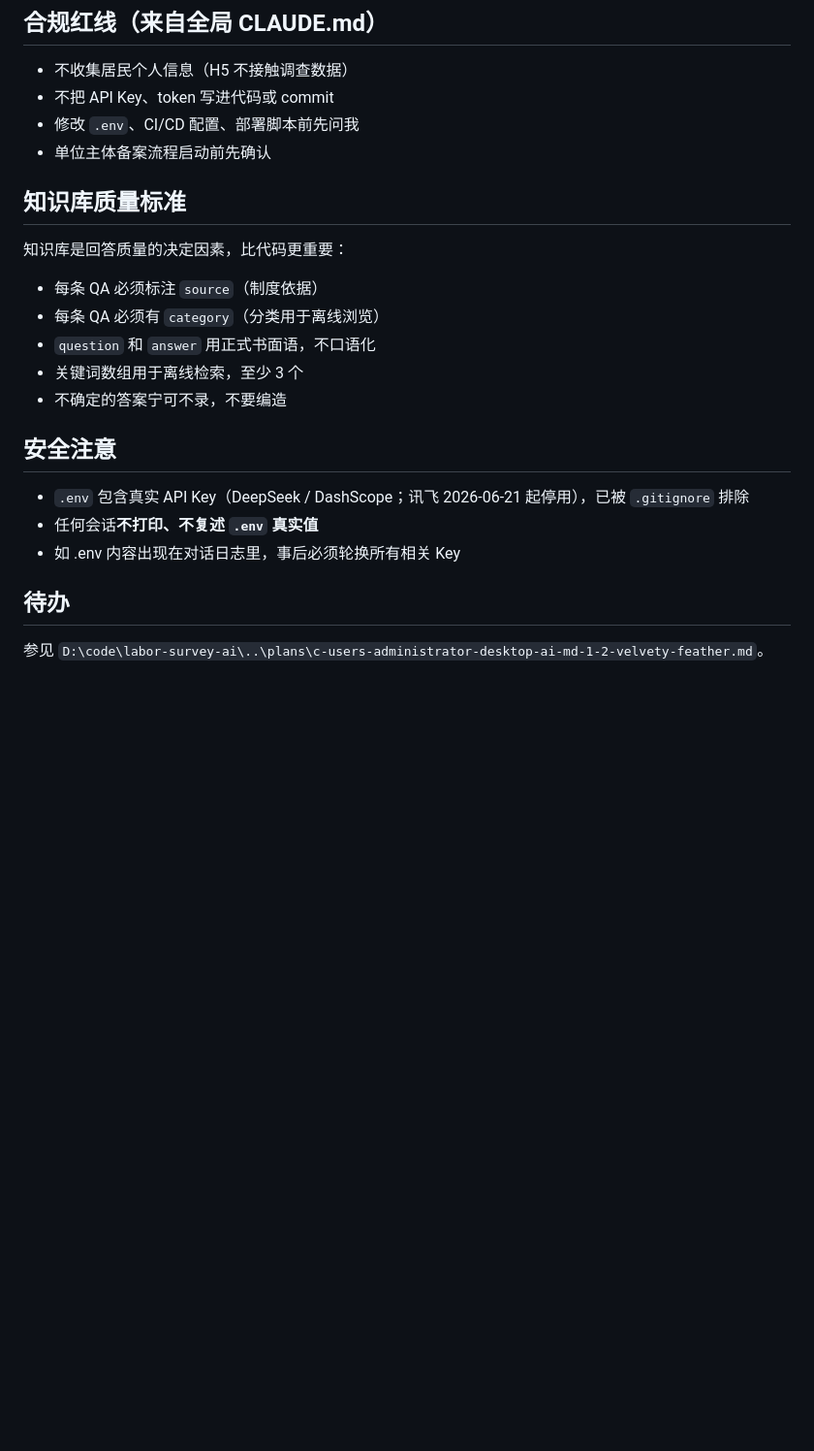
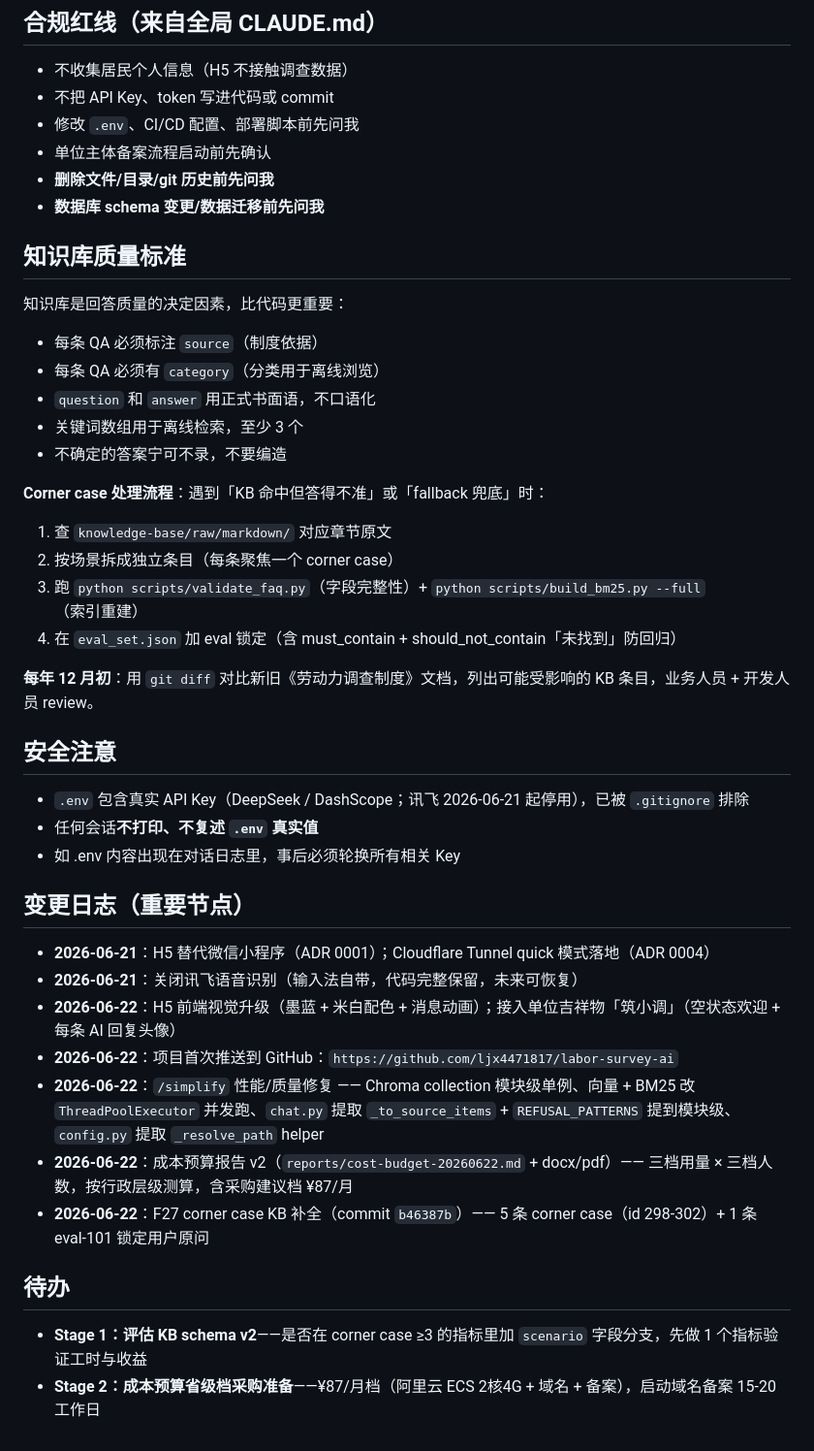
Before and after one commit to ljx4471817/labor-survey-ai, a Markdown page: CLAUDE.md, the part around one of its changes. Shown at 97% size. Drawn GitHub-style; blank space fills up the shorter version.

```diff
--- a/CLAUDE.md
+++ b/CLAUDE.md
@@ -89,6 +96,8 @@ cd backend && pip install -r requirements.txt
 - 不把 API Key、token 写进代码或 commit
 - 修改 `.env`、CI/CD 配置、部署脚本前先问我
 - 单位主体备案流程启动前先确认
+- **删除文件/目录/git 历史前先问我**
+- **数据库 schema 变更/数据迁移前先问我**
 
 ## 知识库质量标准
 
@@ -100,12 +109,31 @@ cd backend && pip install -r requirements.txt
 - 关键词数组用于离线检索，至少 3 个
 - 不确定的答案宁可不录，不要编造
 
+**Corner case 处理流程**：遇到「KB 命中但答得不准」或「fallback 兜底」时：
+1. 查 `knowledge-base/raw/markdown/` 对应章节原文
+2. 按场景拆成独立条目（每条聚焦一个 corner case）
+3. 跑 `python scripts/validate_faq.py`（字段完整性）+ `python scripts/build_bm25.py --full`（索引重建）
+4. 在 `eval_set.json` 加 eval 锁定（含 must_contain + should_not_contain「未找到」防回归）
+
+**每年 12 月初**：用 `git diff` 对比新旧《劳动力调查制度》文档，列出可能受影响的 KB 条目，业务人员 + 开发人员 review。
+
 ## 安全注意
 
 - `.env` 包含真实 API Key（DeepSeek / DashScope；讯飞 2026-06-21 起停用），已被 `.gitignore` 排除
 - 任何会话**不打印、不复述 `.env` 真实值**
 - 如 .env 内容出现在对话日志里，事后必须轮换所有相关 Key
 
+## 变更日志（重要节点）
+
+- **2026-06-21**：H5 替代微信小程序（ADR 0001）；Cloudflare Tunnel quick 模式落地（ADR 0004）
+- **2026-06-21**：关闭讯飞语音识别（输入法自带，代码完整保留，未来可恢复）
+- **2026-06-22**：H5 前端视觉升级（墨蓝 + 米白配色 + 消息动画）；接入单位吉祥物「筑小调」（空状态欢迎 + 每条 AI 回复头像）
+- **2026-06-22**：项目首次推送到 GitHub：`https://github.com/ljx4471817/labor-survey-ai`
+- **2026-06-22**：`/simplify` 性能/质量修复 —— Chroma collection 模块级单例、向量 + BM25 改 `ThreadPoolExecutor` 并发跑、`chat.py` 提取 `_to_source_items` + `REFUSAL_PATTERNS` 提到模块级、`config.py` 提取 `_resolve_path` helper
+- **2026-06-22**：成本预算报告 v2（`reports/cost-budget-20260622.md` + docx/pdf）—— 三档用量 × 三档人数，按行政层级测算，含采购建议档 ¥87/月
+- **2026-06-22**：F27 corner case KB 补全（commit `b46387b`）—— 5 条 corner case（id 298-302）+ 1 条 eval-101 锁定用户原问
+
 ## 待办
 
-参见 `D:\code\labor-survey-ai\..\plans\c-users-administrator-desktop-ai-md-1-2-velvety-feather.md`。
+- **Stage 1：评估 KB schema v2**——是否在 corner case ≥3 的指标里加 `scenario` 字段分支，先做 1 个指标验证工时与收益
+- **Stage 2：成本预算省级档采购准备**——¥87/月档（阿里云 ECS 2核4G + 域名 + 备案），启动域名备案 15-20 工作日
```
Also changed, not shown: other parts of CLAUDE.md (+17 -10 lines).
